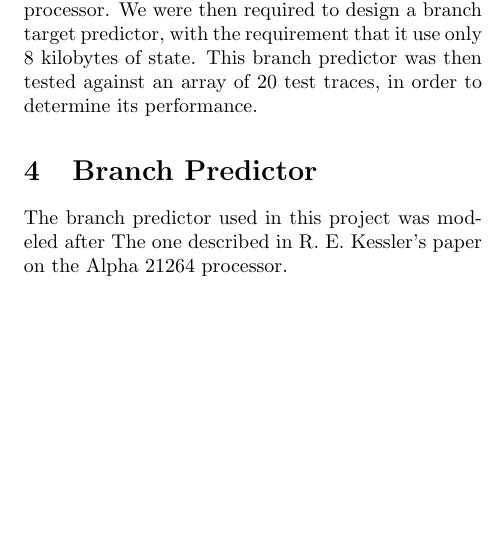
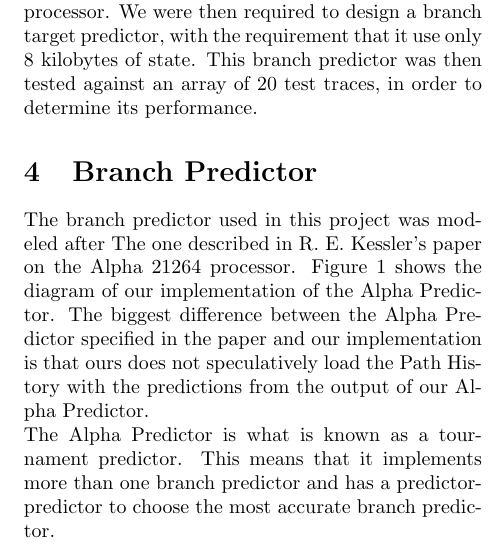
Before and after one commit to apgoetz/CBTB, a LaTeX document (writeup/writeup.tex): part of one column of page 1 of 5, cut so that both start at the same text, the shorter picture padded with empty space. Compiled offline with pdfLaTeX.

Commit message:
Added implementation details about the Alpha Predictor

```diff
--- a/writeup/writeup.tex
+++ b/writeup/writeup.tex
@@ -30,13 +30,14 @@
 \lhead[\fancyplain{}{\thepage}]         {\fancyplain{}{Andy Goetz \& Kevin Riedl}}
 \chead[\fancyplain{}{}]                 {\fancyplain{}{}}
 \rhead[\fancyplain{}{\rightmark}]       {\fancyplain{}{ECE 486 Branch Target Buffer Predictor \& Alpha Predictor}}
-\lfoot[\fancyplain{}{}]                 {\fancyplain{\tstamp}{\tstamp}}
-\cfoot[\fancyplain{\thepage}{}]         {\fancyplain{}{}}
-\rfoot[\fancyplain{\tstamp} {\tstamp}]  {\fancyplain{}{\thepage}}
+\lfoot[\fancyplain{}{}]                 {\fancyplain{}{}}
+\cfoot[\fancyplain{\thepage}{}]         {\fancyplain{}{\thepage}}
+\rfoot[\fancyplain{\tstamp} {\tstamp}]  {\fancyplain{}{}}
 
 \author{\LARGE Andy Goetz \& Kevin Riedl}
 \date{\today}
-\title{\Huge \textbf{ECE 486 Branch Target Buffer \& Alpha Predictor} \\ \rule{\linewidth}{0.5mm}}
+\title{\Huge \textbf{ECE 486 Final Project:} \\ \it{Branch Target Predictor} \\ \rule{\linewidth}{0.5mm}}
+
 
 \begin{document}
 \maketitle
@@ -59,7 +60,16 @@
 \section{Branch Predictor}
 The branch predictor used in this project was modeled after
 The one described in R. E. Kessler's paper on the Alpha
-21264 processor.
+21264 processor. Figure \ref{Alpha} shows the diagram of
+our implementation of the Alpha Predictor. The biggest
+difference between the Alpha Predictor specified in the
+paper and our implementation is that ours does not
+speculatively load the Path History with the predictions
+from the output of our Alpha Predictor. \\
+The Alpha Predictor is what is known as a tournament predictor.
+This means that it implements more than one branch predictor
+and has a predictor-predictor to choose the most accurate branch
+predictor.
 
 Since the Alpha paper does not specify a few details about how the predictor
 works, liberties were taken in determining the best prediction values.
```
